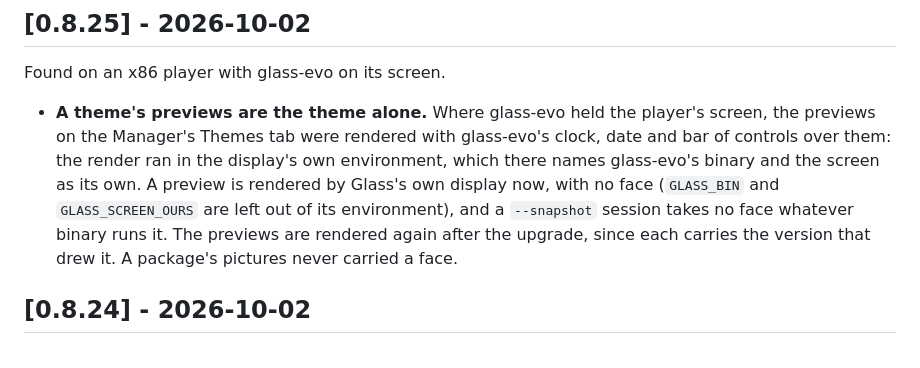
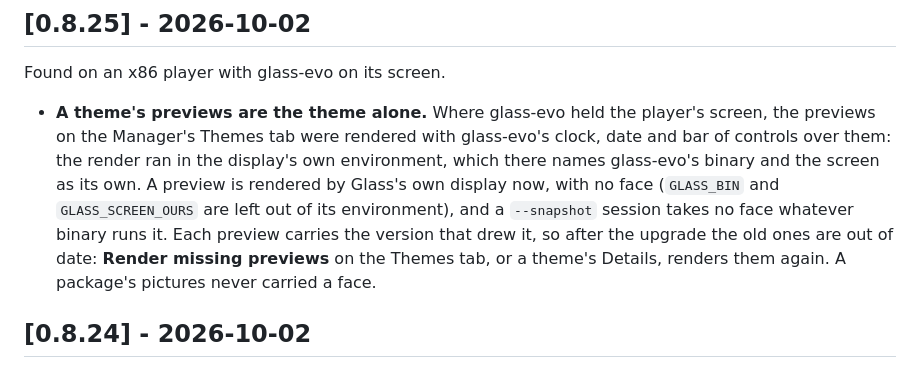
Before and after one commit to foonerd/glass, a Markdown page: CHANGELOG.md, the part around the change. Drawn GitHub-style.

Commit message:
docs(changelog): how the previews of 0.8.25 are rendered again [skip ci]

```diff
--- a/CHANGELOG.md
+++ b/CHANGELOG.md
@@ -24,7 +24,7 @@ Reported from a player whose meters rotate at random.
 
 Found on an x86 player with glass-evo on its screen.
 
-- **A theme's previews are the theme alone.** Where glass-evo held the player's screen, the previews on the Manager's Themes tab were rendered with glass-evo's clock, date and bar of controls over them: the render ran in the display's own environment, which there names glass-evo's binary and the screen as its own. A preview is rendered by Glass's own display now, with no face (`GLASS_BIN` and `GLASS_SCREEN_OURS` are left out of its environment), and a `--snapshot` session takes no face whatever binary runs it. The previews are rendered again after the upgrade, since each carries the version that drew it. A package's pictures never carried a face.
+- **A theme's previews are the theme alone.** Where glass-evo held the player's screen, the previews on the Manager's Themes tab were rendered with glass-evo's clock, date and bar of controls over them: the render ran in the display's own environment, which there names glass-evo's binary and the screen as its own. A preview is rendered by Glass's own display now, with no face (`GLASS_BIN` and `GLASS_SCREEN_OURS` are left out of its environment), and a `--snapshot` session takes no face whatever binary runs it. Each preview carries the version that drew it, so after the upgrade the old ones are out of date: **Render missing previews** on the Themes tab, or a theme's Details, renders them again. A package's pictures never carried a face.
 
 ## [0.8.24] - 2026-10-02
 
```
